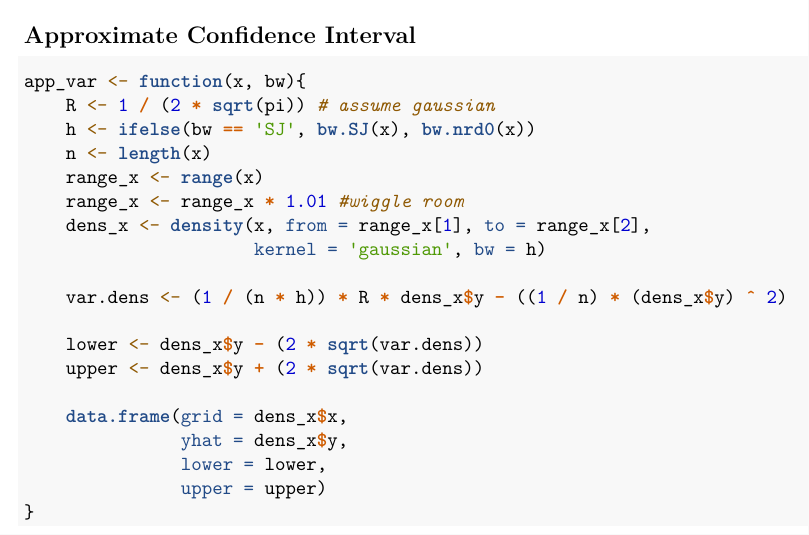
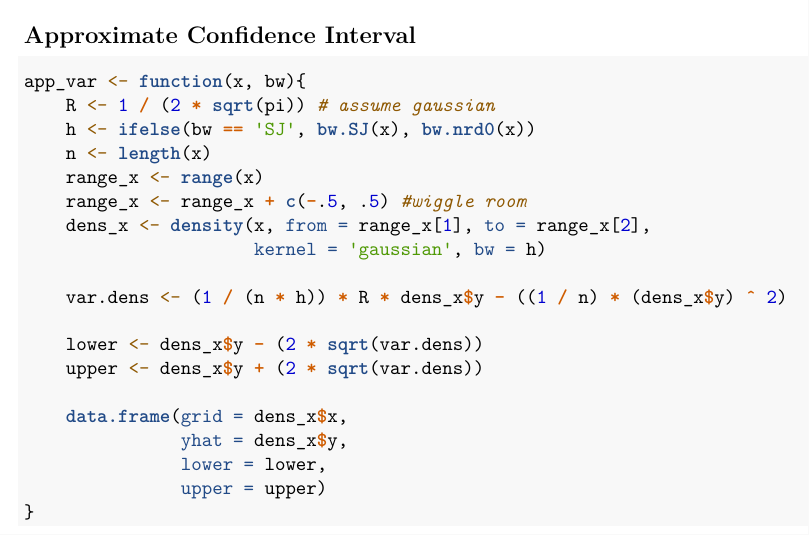
Before and after one commit to bgstieber/Project771, an R Markdown document (Project Files/FinalReport.Rmd): part of page 13 of 17, cut so that both start at the same text. Rendered offline with R 4.5, knitr and Pandoc, then LaTeX, with nearby package versions; some code elsewhere in the file could not run offline; common packages that the code uses without loading them are loaded.

Commit message:
updated pointwise approx var.

```diff
--- a/Project Files/FinalReport.Rmd
+++ b/Project Files/FinalReport.Rmd
@@ -437,7 +437,7 @@ app_var <- function(x, bw){
     h <- ifelse(bw == 'SJ', bw.SJ(x), bw.nrd0(x))
     n <- length(x)
     range_x <- range(x)
-    range_x <- range_x * 1.01 #wiggle room
+    range_x <- range_x + c(-.5, .5) #wiggle room
     dens_x <- density(x, from = range_x[1], to = range_x[2],
                       kernel = 'gaussian', bw = h)
 
```
